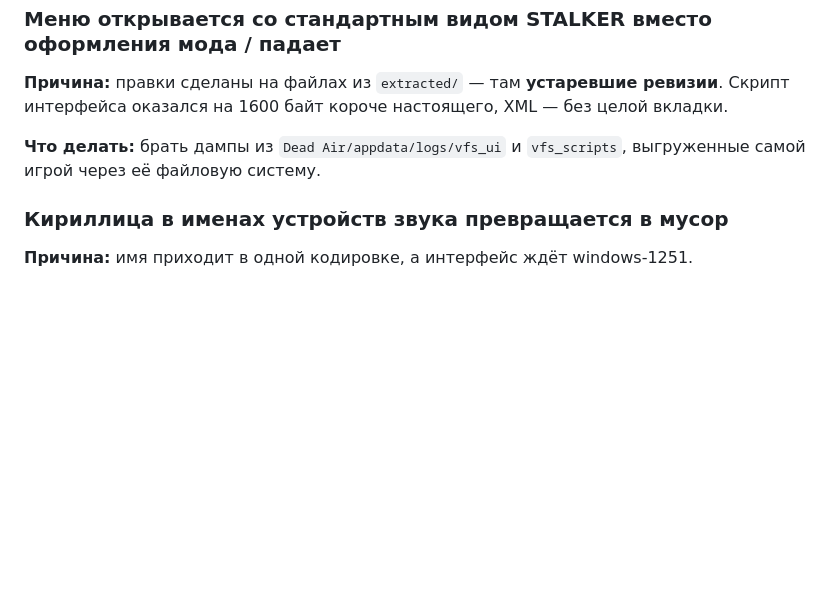
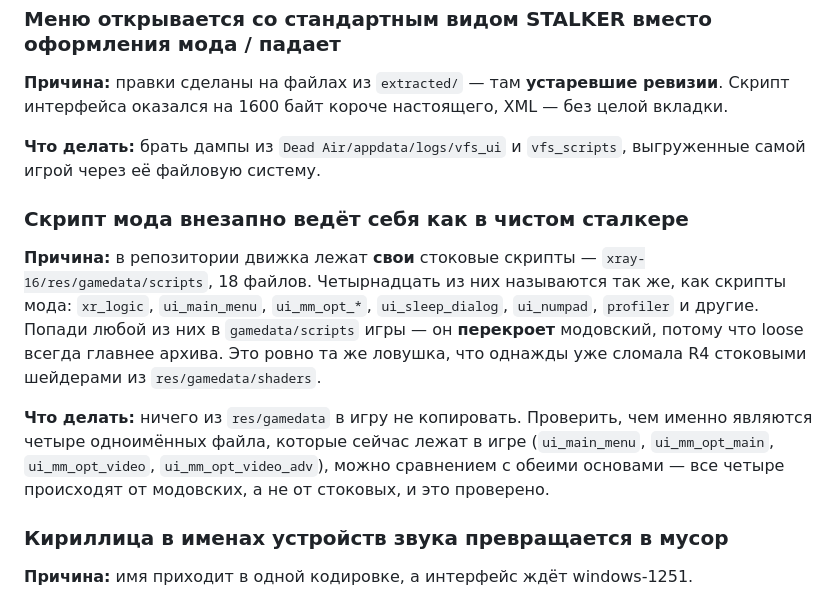
Before and after one commit to DeadAir-x64/DeadAir-Engine-x64-OpenSource, a Markdown page: da_port/docs/07_TROUBLESHOOTING.md, the part around the change. Rendered like a GitHub page; blank space fills up the shorter version.

Commit message:
Ловушка: стоковые скрипты движка одноимённы модовским
В res/gamedata/scripts лежат 18 стоковых скриптов OpenXRay, четырнадцать из
них называются так же, как скрипты мода - xr_logic, ui_main_menu,
ui_mm_opt_*, ui_sleep_dialog и другие. Попади любой в gamedata/scripts игры,
он перекроет модовский: loose всегда главнее архива. Та же ловушка, что
однажды сломала R4 стоковыми шейдерами.

Четыре одноимённых файла, которые сейчас лежат в игре, проверены: все
происходят от модовских версий, а не от стоковых.

Co-Authored-By: Claude Opus 5 <noreply@anthropic.com>

```diff
--- a/da_port/docs/07_TROUBLESHOOTING.md
+++ b/da_port/docs/07_TROUBLESHOOTING.md
@@ -234,6 +234,19 @@ r__d3d_debug 1
 **Что делать:** брать дампы из `Dead Air/appdata/logs/vfs_ui` и `vfs_scripts`, выгруженные самой игрой
 через её файловую систему.
 
+### Скрипт мода внезапно ведёт себя как в чистом сталкере
+
+**Причина:** в репозитории движка лежат **свои** стоковые скрипты — `xray-16/res/gamedata/scripts`,
+18 файлов. Четырнадцать из них называются так же, как скрипты мода: `xr_logic`, `ui_main_menu`,
+`ui_mm_opt_*`, `ui_sleep_dialog`, `ui_numpad`, `profiler` и другие. Попади любой из них в
+`gamedata/scripts` игры — он **перекроет** модовский, потому что loose всегда главнее архива. Это
+ровно та же ловушка, что однажды уже сломала R4 стоковыми шейдерами из `res/gamedata/shaders`.
+
+**Что делать:** ничего из `res/gamedata` в игру не копировать. Проверить, чем именно являются четыре
+одноимённых файла, которые сейчас лежат в игре (`ui_main_menu`, `ui_mm_opt_main`, `ui_mm_opt_video`,
+`ui_mm_opt_video_adv`), можно сравнением с обеими основами — все четыре происходят от модовских, а не
+от стоковых, и это проверено.
+
 ### Кириллица в именах устройств звука превращается в мусор
 
 **Причина:** имя приходит в одной кодировке, а интерфейс ждёт windows-1251.
```
